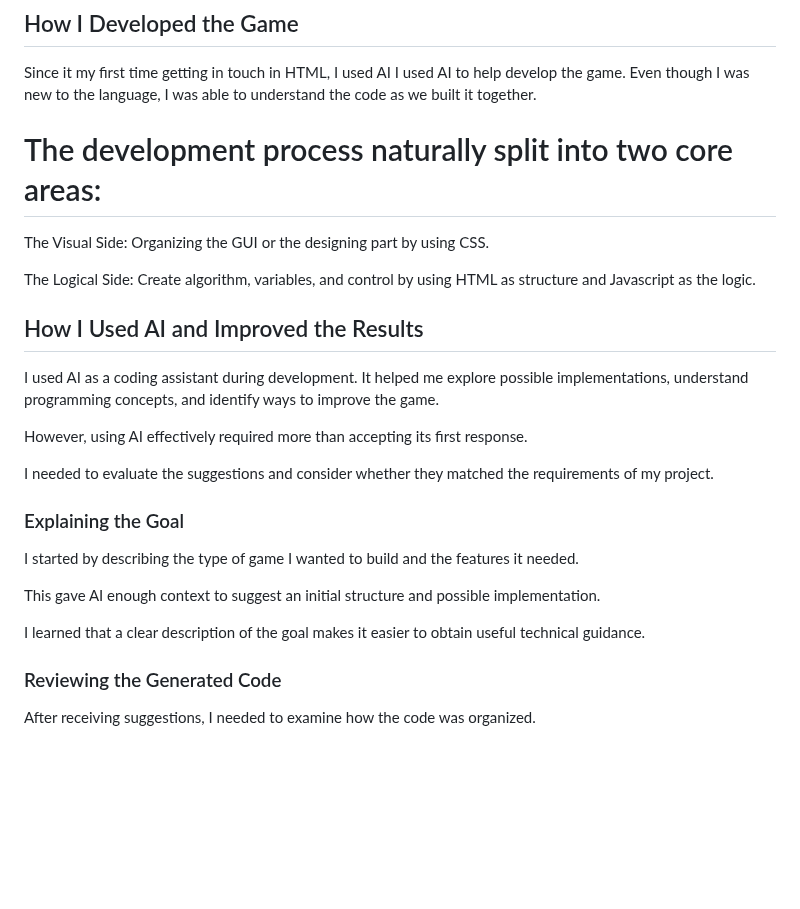
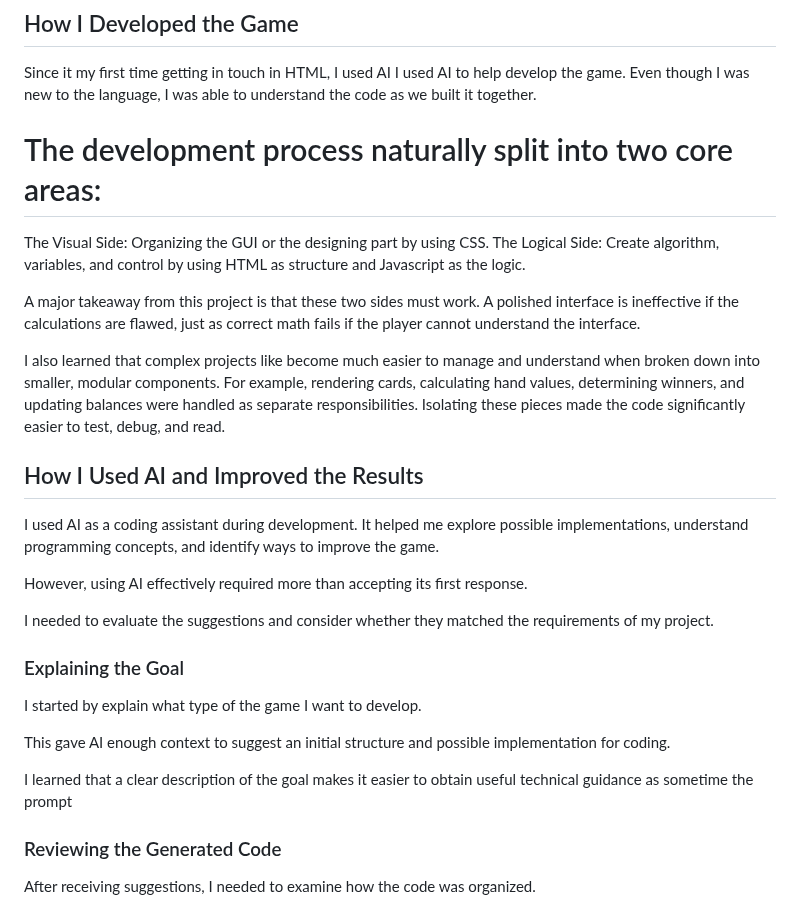
Before and after one commit to Wachirachet-Manwichachai/Wachirachet-Manwichachai.github.io, a Markdown page: projects/Game/Games.md, the part around the change. Rendered like a GitHub page; blank space fills up the shorter version.

```diff
--- a/projects/Game/Games.md
+++ b/projects/Game/Games.md
@@ -100,12 +100,14 @@ Overall, this project helped me understand the use of coding language usage and
 
 ## How I Developed the Game
 Since it my first time getting in touch in HTML, I used AI I used AI to help develop the game. Even though I was new to the language, I was able to understand the code as we built it together.
+
 # The development process naturally split into two core areas:
-
 The Visual Side: Organizing the GUI or the designing part by using CSS.
-
 The Logical Side: Create algorithm, variables, and control by using HTML as structure and Javascript as the logic.
 
+A major takeaway from this project is that these two sides must work. A polished interface is ineffective if the calculations are flawed, just as correct math fails if the player cannot understand the interface.
+
+I also learned that complex projects like become much easier to manage and understand when broken down into smaller, modular components. For example, rendering cards, calculating hand values, determining winners, and updating balances were handled as separate responsibilities. Isolating these pieces made the code significantly easier to test, debug, and read.
 ## How I Used AI and Improved the Results
 
 I used AI as a coding assistant during development. It helped me explore possible implementations, understand programming concepts, and identify ways to improve the game.
@@ -116,11 +118,11 @@ I needed to evaluate the suggestions and consider whether they matched the requi
 
 ### Explaining the Goal
 
-I started by describing the type of game I wanted to build and the features it needed.
+I started by explain what type of the game I want to develop.
 
-This gave AI enough context to suggest an initial structure and possible implementation.
+This gave AI enough context to suggest an initial structure and possible implementation for coding.
 
-I learned that a clear description of the goal makes it easier to obtain useful technical guidance.
+I learned that a clear description of the goal makes it easier to obtain useful technical guidance as sometime the prompt
 
 ### Reviewing the Generated Code
 
```
